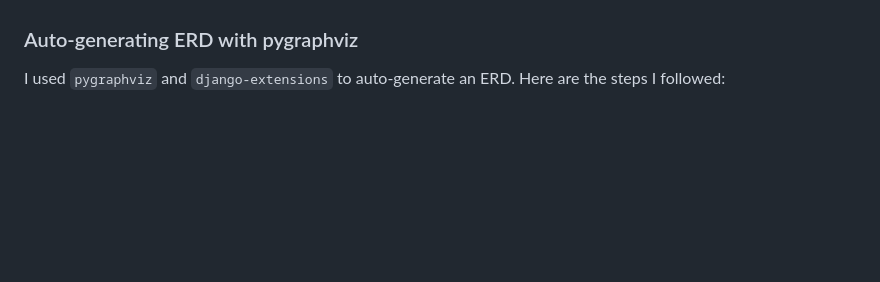
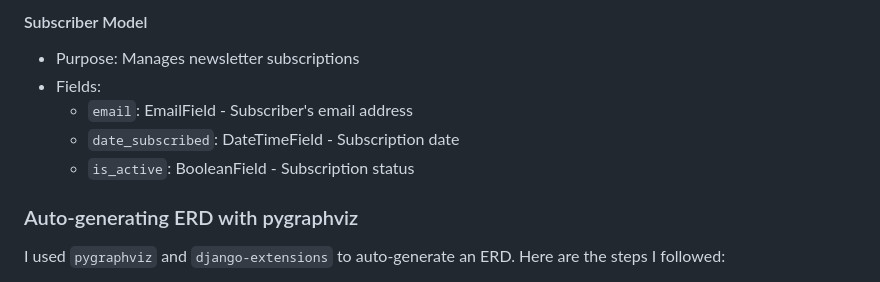
Before and after one commit to chrysanthusobinna/django-hotel, a Markdown page: README.md, the part around the change printed below. GitHub-like rendering; blank space fills up the shorter version.

Commit message:
docs: Add detailed database models documentation to README

```diff
--- a/README.md
+++ b/README.md
@@ -242,3 +304,9 @@ Entity Relationship Diagrams (ERD) help visualize database architecture before c
+#### Subscriber Model
+- Purpose: Manages newsletter subscriptions
+- Fields:
+  - `email`: EmailField - Subscriber's email address
+  - `date_subscribed`: DateTimeField - Subscription date
+  - `is_active`: BooleanField - Subscription status
 
 ### Auto-generating ERD with pygraphviz
 
```
Also changed, not shown: other parts of README.md (+62 -0 lines).
